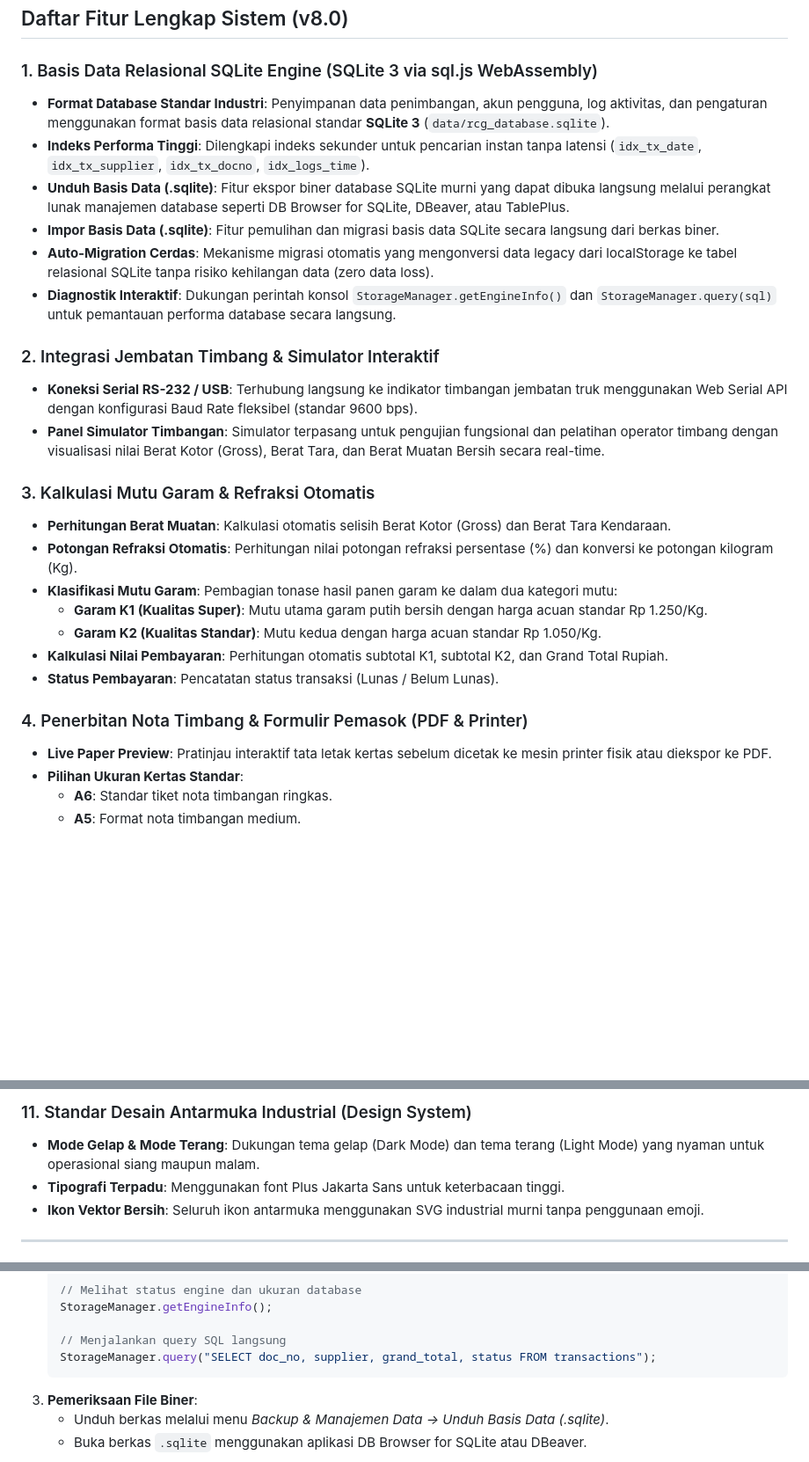
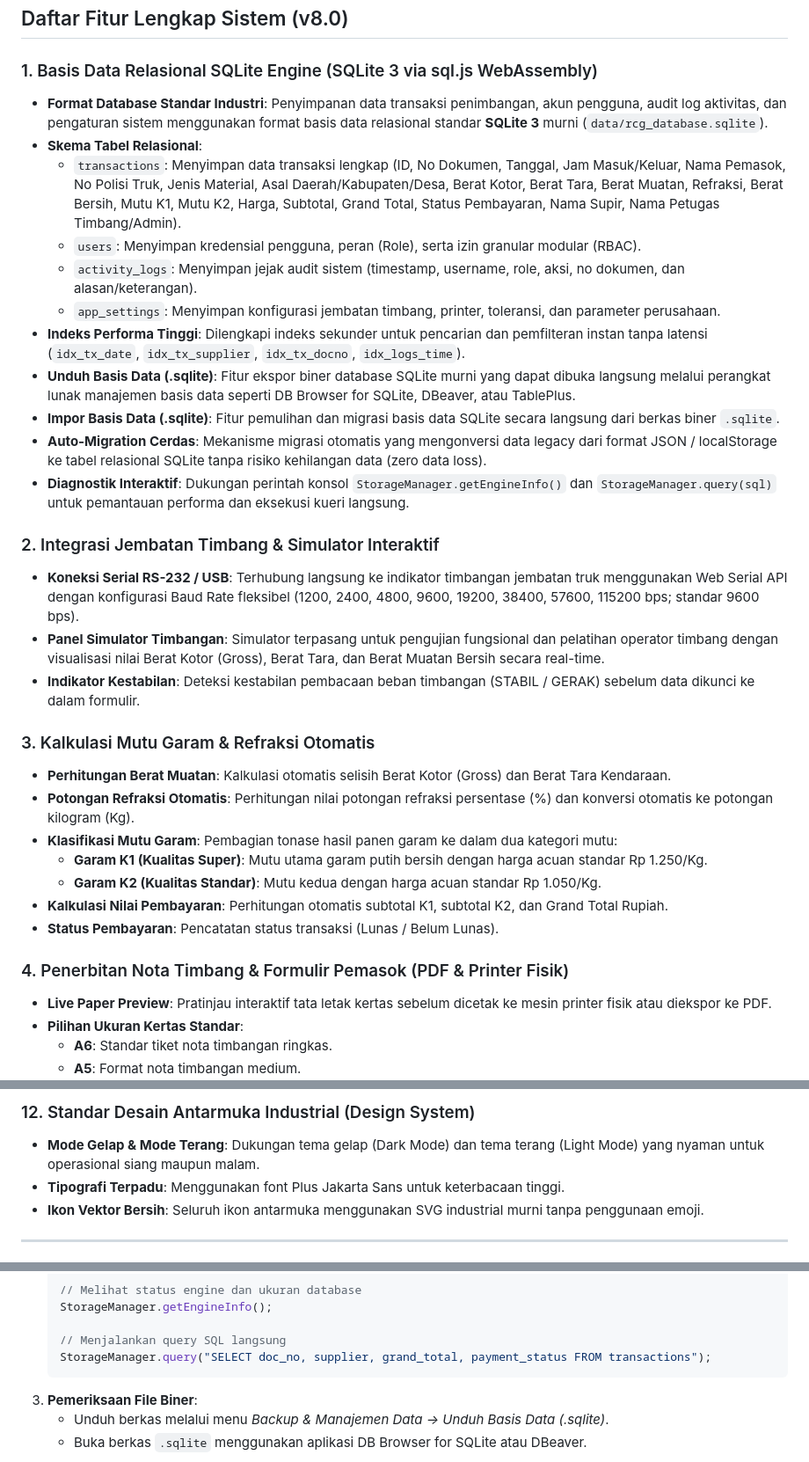
Before and after one commit to SATRIODIANNUGROHO/rcg-project, a Markdown page: README.md, 3 parts joined by grey strips. Shown at 88% size. Rendered like a GitHub page; blank space fills up the shorter version.

````diff
--- a/README.md
+++ b/README.md
@@ -9,27 +9,33 @@ Aplikasi ini dirancang khusus untuk mempermudah operasional harian, operator tim
 ## Daftar Fitur Lengkap Sistem (v8.0)
 
 ### 1. Basis Data Relasional SQLite Engine (SQLite 3 via sql.js WebAssembly)
-- **Format Database Standar Industri**: Penyimpanan data penimbangan, akun pengguna, log aktivitas, dan pengaturan menggunakan format basis data relasional standar **SQLite 3** (`data/rcg_database.sqlite`).
-- **Indeks Performa Tinggi**: Dilengkapi indeks sekunder untuk pencarian instan tanpa latensi (`idx_tx_date`, `idx_tx_supplier`, `idx_tx_docno`, `idx_logs_time`).
-- **Unduh Basis Data (.sqlite)**: Fitur ekspor biner database SQLite murni yang dapat dibuka langsung melalui perangkat lunak manajemen database seperti DB Browser for SQLite, DBeaver, atau TablePlus.
-- **Impor Basis Data (.sqlite)**: Fitur pemulihan dan migrasi basis data SQLite secara langsung dari berkas biner.
-- **Auto-Migration Cerdas**: Mekanisme migrasi otomatis yang mengonversi data legacy dari localStorage ke tabel relasional SQLite tanpa risiko kehilangan data (zero data loss).
-- **Diagnostik Interaktif**: Dukungan perintah konsol `StorageManager.getEngineInfo()` dan `StorageManager.query(sql)` untuk pemantauan performa database secara langsung.
+- **Format Database Standar Industri**: Penyimpanan data transaksi penimbangan, akun pengguna, audit log aktivitas, dan pengaturan sistem menggunakan format basis data relasional standar **SQLite 3** murni (`data/rcg_database.sqlite`).
+- **Skema Tabel Relasional**:
+  - `transactions`: Menyimpan data transaksi lengkap (ID, No Dokumen, Tanggal, Jam Masuk/Keluar, Nama Pemasok, No Polisi Truk, Jenis Material, Asal Daerah/Kabupaten/Desa, Berat Kotor, Berat Tara, Berat Muatan, Refraksi, Berat Bersih, Mutu K1, Mutu K2, Harga, Subtotal, Grand Total, Status Pembayaran, Nama Supir, Nama Petugas Timbang/Admin).
+  - `users`: Menyimpan kredensial pengguna, peran (Role), serta izin granular modular (RBAC).
+  - `activity_logs`: Menyimpan jejak audit sistem (timestamp, username, role, aksi, no dokumen, dan alasan/keterangan).
+  - `app_settings`: Menyimpan konfigurasi jembatan timbang, printer, toleransi, dan parameter perusahaan.
+- **Indeks Performa Tinggi**: Dilengkapi indeks sekunder untuk pencarian dan pemfilteran instan tanpa latensi (`idx_tx_date`, `idx_tx_supplier`, `idx_tx_docno`, `idx_logs_time`).
+- **Unduh Basis Data (.sqlite)**: Fitur ekspor biner database SQLite murni yang dapat dibuka langsung melalui perangkat lunak manajemen basis data seperti DB Browser for SQLite, DBeaver, atau TablePlus.
+- **Impor Basis Data (.sqlite)**: Fitur pemulihan dan migrasi basis data SQLite secara langsung dari berkas biner `.sqlite`.
+- **Auto-Migration Cerdas**: Mekanisme migrasi otomatis yang mengonversi data legacy dari format JSON / localStorage ke tabel relasional SQLite tanpa risiko kehilangan data (zero data loss).
+- **Diagnostik Interaktif**: Dukungan perintah konsol `StorageManager.getEngineInfo()` dan `StorageManager.query(sql)` untuk pemantauan performa dan eksekusi kueri langsung.
 
 ### 2. Integrasi Jembatan Timbang & Simulator Interaktif
-- **Koneksi Serial RS-232 / USB**: Terhubung langsung ke indikator timbangan jembatan truk menggunakan Web Serial API dengan konfigurasi Baud Rate fleksibel (standar 9600 bps).
+- **Koneksi Serial RS-232 / USB**: Terhubung langsung ke indikator timbangan jembatan truk menggunakan Web Serial API dengan konfigurasi Baud Rate fleksibel (1200, 2400, 4800, 9600, 19200, 38400, 57600, 115200 bps; standar 9600 bps).
 - **Panel Simulator Timbangan**: Simulator terpasang untuk pengujian fungsional dan pelatihan operator timbang dengan visualisasi nilai Berat Kotor (Gross), Berat Tara, dan Berat Muatan Bersih secara real-time.
+- **Indikator Kestabilan**: Deteksi kestabilan pembacaan beban timbangan (STABIL / GERAK) sebelum data dikunci ke dalam formulir.
 
 ### 3. Kalkulasi Mutu Garam & Refraksi Otomatis
 - **Perhitungan Berat Muatan**: Kalkulasi otomatis selisih Berat Kotor (Gross) dan Berat Tara Kendaraan.
-- **Potongan Refraksi Otomatis**: Perhitungan nilai potongan refraksi persentase (%) dan konversi ke potongan kilogram (Kg).
+- **Potongan Refraksi Otomatis**: Perhitungan nilai potongan refraksi persentase (%) dan konversi otomatis ke potongan kilogram (Kg).
 - **Klasifikasi Mutu Garam**: Pembagian tonase hasil panen garam ke dalam dua kategori mutu:
   - **Garam K1 (Kualitas Super)**: Mutu utama garam putih bersih dengan harga acuan standar Rp 1.250/Kg.
   - **Garam K2 (Kualitas Standar)**: Mutu kedua dengan harga acuan standar Rp 1.050/Kg.
 - **Kalkulasi Nilai Pembayaran**: Perhitungan otomatis subtotal K1, subtotal K2, dan Grand Total Rupiah.
 - **Status Pembayaran**: Pencatatan status transaksi (Lunas / Belum Lunas).
 
-### 4. Penerbitan Nota Timbang & Formulir Pemasok (PDF & Printer)
+### 4. Penerbitan Nota Timbang & Formulir Pemasok (PDF & Printer Fisik)
 - **Live Paper Preview**: Pratinjau interaktif tata letak kertas sebelum dicetak ke mesin printer fisik atau diekspor ke PDF.
 - **Pilihan Ukuran Kertas Standar**:
   - **A6**: Standar tiket nota timbangan ringkas.
@@ -86,5 +98,5 @@ Aplikasi ini dirancang khusus untuk mempermudah operasional harian, operator tim
 
-### 11. Standar Desain Antarmuka Industrial (Design System)
+### 12. Standar Desain Antarmuka Industrial (Design System)
 - **Mode Gelap & Mode Terang**: Dukungan tema gelap (Dark Mode) dan tema terang (Light Mode) yang nyaman untuk operasional siang maupun malam.
 - **Tipografi Terpadu**: Menggunakan font Plus Jakarta Sans untuk keterbacaan tinggi.
 - **Ikon Vektor Bersih**: Seluruh ikon antarmuka menggunakan SVG industrial murni tanpa penggunaan emoji.
@@ -162,7 +174,7 @@ Untuk memastikan dan memverifikasi integritas mesin SQLite:
    StorageManager.getEngineInfo();
 
    // Menjalankan query SQL langsung
-   StorageManager.query("SELECT doc_no, supplier, grand_total, status FROM transactions");
+   StorageManager.query("SELECT doc_no, supplier, grand_total, payment_status FROM transactions");
    ```
 3. **Pemeriksaan File Biner**:
    - Unduh berkas melalui menu *Backup & Manajemen Data -> Unduh Basis Data (.sqlite)*.
````
Also changed, not shown: other parts of README.md (+28 -22 lines).
